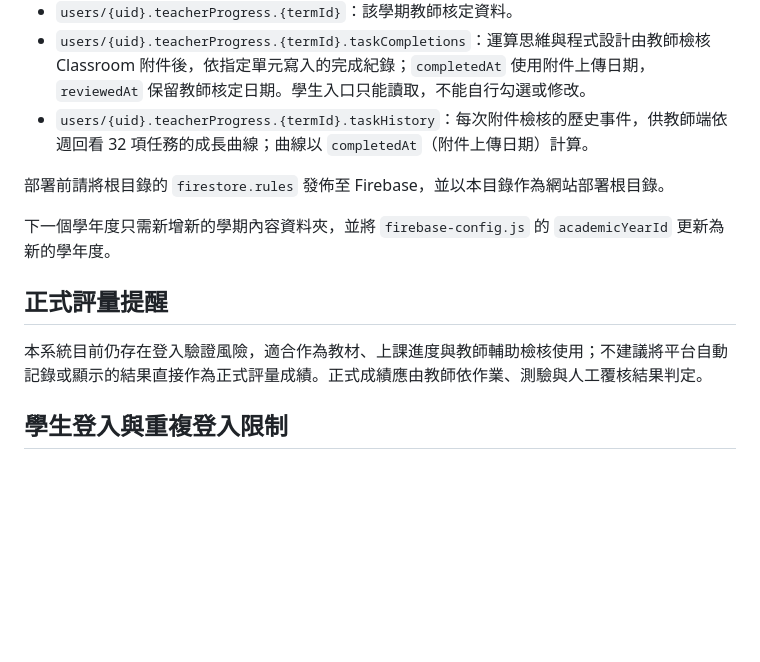
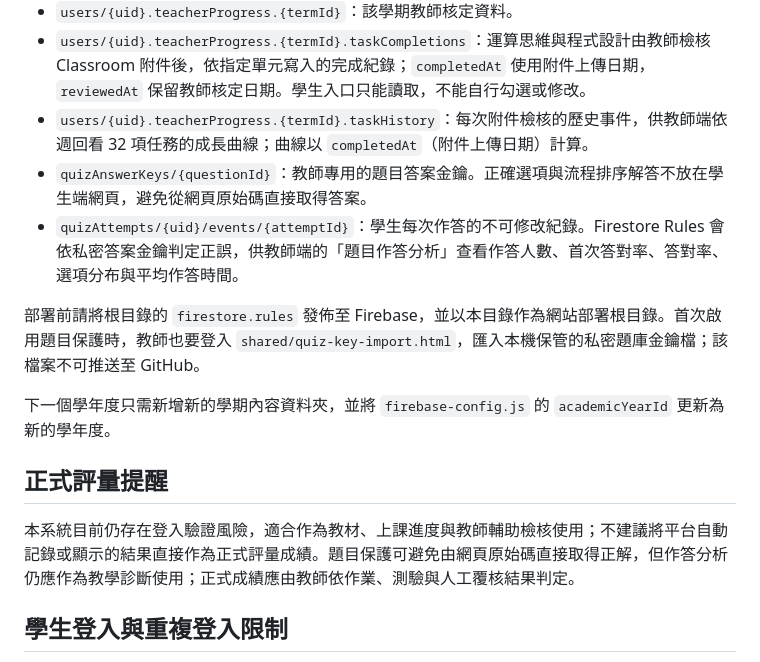
Before and after one commit to byte-core-su/cs-11507, a Markdown page: README.md, the part around the change. Rendered like a GitHub page; blank space fills up the shorter version.

Commit message:
docs: explain protected quiz answers

```diff
--- a/README.md
+++ b/README.md
@@ -20,14 +20,16 @@
 - `users/{uid}.teacherProgress.{termId}`：該學期教師核定資料。
 - `users/{uid}.teacherProgress.{termId}.taskCompletions`：運算思維與程式設計由教師檢核 Classroom 附件後，依指定單元寫入的完成紀錄；`completedAt` 使用附件上傳日期，`reviewedAt` 保留教師核定日期。學生入口只能讀取，不能自行勾選或修改。
 - `users/{uid}.teacherProgress.{termId}.taskHistory`：每次附件檢核的歷史事件，供教師端依週回看 32 項任務的成長曲線；曲線以 `completedAt`（附件上傳日期）計算。
+- `quizAnswerKeys/{questionId}`：教師專用的題目答案金鑰。正確選項與流程排序解答不放在學生端網頁，避免從網頁原始碼直接取得答案。
+- `quizAttempts/{uid}/events/{attemptId}`：學生每次作答的不可修改紀錄。Firestore Rules 會依私密答案金鑰判定正誤，供教師端的「題目作答分析」查看作答人數、首次答對率、答對率、選項分布與平均作答時間。
 
-部署前請將根目錄的 `firestore.rules` 發佈至 Firebase，並以本目錄作為網站部署根目錄。
+部署前請將根目錄的 `firestore.rules` 發佈至 Firebase，並以本目錄作為網站部署根目錄。首次啟用題目保護時，教師也要登入 `shared/quiz-key-import.html`，匯入本機保管的私密題庫金鑰檔；該檔案不可推送至 GitHub。
 
 下一個學年度只需新增新的學期內容資料夾，並將 `firebase-config.js` 的 `academicYearId` 更新為新的學年度。
 
 ## 正式評量提醒
 
-本系統目前仍存在登入驗證風險，適合作為教材、上課進度與教師輔助檢核使用；不建議將平台自動記錄或顯示的結果直接作為正式評量成績。正式成績應由教師依作業、測驗與人工覆核結果判定。
+本系統目前仍存在登入驗證風險，適合作為教材、上課進度與教師輔助檢核使用；不建議將平台自動記錄或顯示的結果直接作為正式評量成績。題目保護可避免由網頁原始碼直接取得正解，但作答分析仍應作為教學診斷使用；正式成績應由教師依作業、測驗與人工覆核結果判定。
 
 ## 學生登入與重複登入限制
 
```
